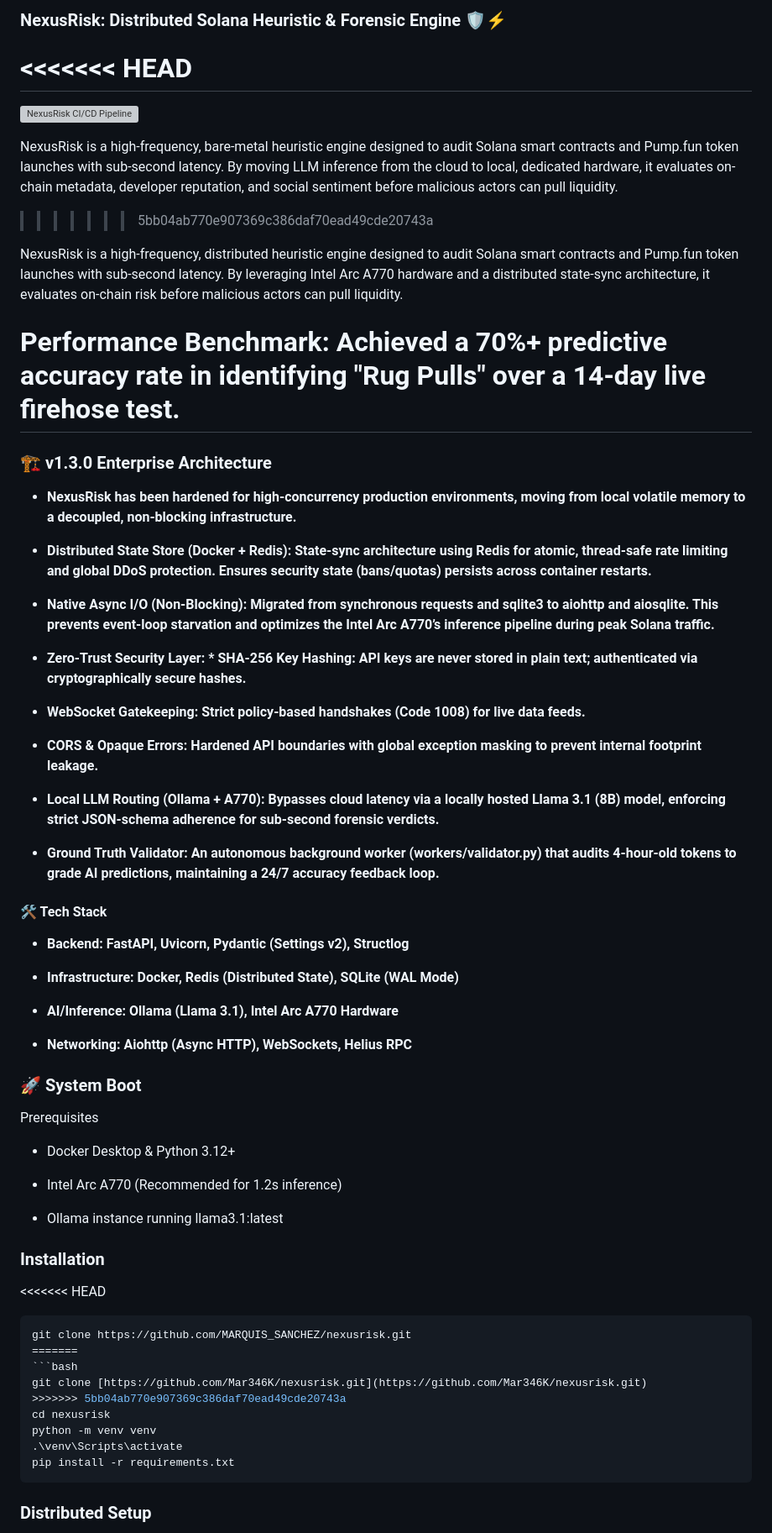
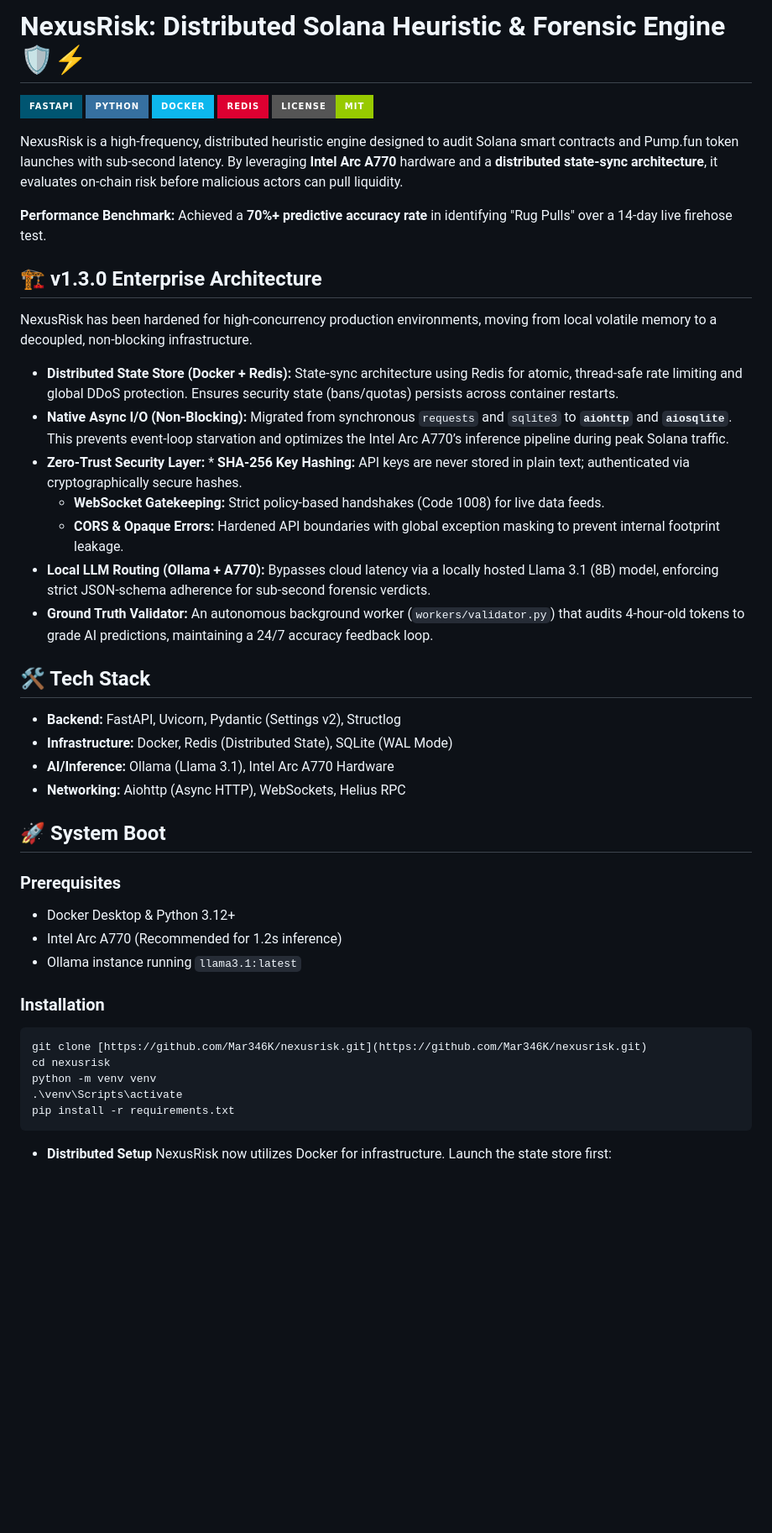
Before and after one commit to Mar346K/nexusrisk, a Markdown page: README.md, the part around one of its changes. Shown at 84% size. Rendered like a GitHub page; badges without logos; blank space fills up the shorter version; grey boxes are pictures that could not be loaded.

Commit message:
docs: clean merge conflict markers and fix formatting

````diff
--- a/README.md
+++ b/README.md
@@ -1,64 +1,49 @@
-### NexusRisk: Distributed Solana Heuristic & Forensic Engine 🛡️⚡
+# NexusRisk: Distributed Solana Heuristic & Forensic Engine 🛡️⚡
 
-<<<<<<< HEAD
-=======
-[![NexusRisk CI/CD Pipeline](https://github.com/Mar346K/nexusrisk/actions/workflows/ci.yml/badge.svg)](https://github.com/Mar346K/nexusrisk/actions/workflows/ci.yml)
+![FastAPI](https://img.shields.io/badge/FastAPI-005571?style=for-the-badge&logo=fastapi)
+![Python](https://img.shields.io/badge/python-3670A0?style=for-the-badge&logo=python&logoColor=ffdd54)
+![Docker](https://img.shields.io/badge/docker-%230db7ed.svg?style=for-the-badge&logo=docker&logoColor=white)
+![Redis](https://img.shields.io/badge/redis-%23DD0031.svg?style=for-the-badge&logo=redis&logoColor=white)
+![License](https://img.shields.io/badge/license-MIT-green?style=for-the-badge)
 
-NexusRisk is a high-frequency, bare-metal heuristic engine designed to audit Solana smart contracts and Pump.fun token launches with sub-second latency. By moving LLM inference from the cloud to local, dedicated hardware, it evaluates on-chain metadata, developer reputation, and social sentiment before malicious actors can pull liquidity.
->>>>>>> 5bb04ab770e907369c386daf70ead49cde20743a
+NexusRisk is a high-frequency, distributed heuristic engine designed to audit Solana smart contracts and Pump.fun token launches with sub-second latency. By leveraging **Intel Arc A770** hardware and a **distributed state-sync architecture**, it evaluates on-chain risk before malicious actors can pull liquidity.
 
+**Performance Benchmark:** Achieved a **70%+ predictive accuracy rate** in identifying "Rug Pulls" over a 14-day live firehose test.
 
-NexusRisk is a high-frequency, distributed heuristic engine designed to audit Solana smart contracts and Pump.fun token launches with sub-second latency. By leveraging Intel Arc A770 hardware and a distributed state-sync architecture, it evaluates on-chain risk before malicious actors can pull liquidity.
+## 🏗️ v1.3.0 Enterprise Architecture
 
-# Performance Benchmark: Achieved a 70%+ predictive accuracy rate in identifying "Rug Pulls" over a 14-day live firehose test.
+NexusRisk has been hardened for high-concurrency production environments, moving from local volatile memory to a decoupled, non-blocking infrastructure.
 
-### 🏗️ v1.3.0 Enterprise Architecture
-* **NexusRisk has been hardened for high-concurrency production environments, moving from local volatile memory to a decoupled, non-blocking infrastructure.**
+* **Distributed State Store (Docker + Redis):** State-sync architecture using Redis for atomic, thread-safe rate limiting and global DDoS protection. Ensures security state (bans/quotas) persists across container restarts.
+* **Native Async I/O (Non-Blocking):** Migrated from synchronous `requests` and `sqlite3` to **`aiohttp`** and **`aiosqlite`**. This prevents event-loop starvation and optimizes the Intel Arc A770’s inference pipeline during peak Solana traffic.
+* **Zero-Trust Security Layer:** * **SHA-256 Key Hashing:** API keys are never stored in plain text; authenticated via cryptographically secure hashes.
+    * **WebSocket Gatekeeping:** Strict policy-based handshakes (Code 1008) for live data feeds.
+    * **CORS & Opaque Errors:** Hardened API boundaries with global exception masking to prevent internal footprint leakage.
+* **Local LLM Routing (Ollama + A770):** Bypasses cloud latency via a locally hosted Llama 3.1 (8B) model, enforcing strict JSON-schema adherence for sub-second forensic verdicts.
+* **Ground Truth Validator:** An autonomous background worker (`workers/validator.py`) that audits 4-hour-old tokens to grade AI predictions, maintaining a 24/7 accuracy feedback loop.
 
-* **Distributed State Store (Docker + Redis): State-sync architecture using Redis for atomic, thread-safe rate limiting and global DDoS protection. Ensures security state (bans/quotas) persists across container restarts.**
+## 🛠️ Tech Stack
+* **Backend:** FastAPI, Uvicorn, Pydantic (Settings v2), Structlog
+* **Infrastructure:** Docker, Redis (Distributed State), SQLite (WAL Mode)
+* **AI/Inference:** Ollama (Llama 3.1), Intel Arc A770 Hardware
+* **Networking:** Aiohttp (Async HTTP), WebSockets, Helius RPC
 
-* **Native Async I/O (Non-Blocking): Migrated from synchronous requests and sqlite3 to aiohttp and aiosqlite. This prevents event-loop starvation and optimizes the Intel Arc A770’s inference pipeline during peak Solana traffic.**
+## 🚀 System Boot
 
-* **Zero-Trust Security Layer: * SHA-256 Key Hashing: API keys are never stored in plain text; authenticated via cryptographically secure hashes.**
-
-* **WebSocket Gatekeeping: Strict policy-based handshakes (Code 1008) for live data feeds.**
-
-* **CORS & Opaque Errors: Hardened API boundaries with global exception masking to prevent internal footprint leakage.**
-
-* **Local LLM Routing (Ollama + A770): Bypasses cloud latency via a locally hosted Llama 3.1 (8B) model, enforcing strict JSON-schema adherence for sub-second forensic verdicts.**
-
-* **Ground Truth Validator: An autonomous background worker (workers/validator.py) that audits 4-hour-old tokens to grade AI predictions, maintaining a 24/7 accuracy feedback loop.**
-
-#### 🛠️ Tech Stack
-* **Backend: FastAPI, Uvicorn, Pydantic (Settings v2), Structlog**
-
-* **Infrastructure: Docker, Redis (Distributed State), SQLite (WAL Mode)**
-
-* **AI/Inference: Ollama (Llama 3.1), Intel Arc A770 Hardware**
-
-* **Networking: Aiohttp (Async HTTP), WebSockets, Helius RPC**
-
-### 🚀 System Boot
-Prerequisites
+### Prerequisites
 * Docker Desktop & Python 3.12+
-
 * Intel Arc A770 (Recommended for 1.2s inference)
-
-* Ollama instance running llama3.1:latest
+* Ollama instance running `llama3.1:latest`
 
 ### Installation
-<<<<<<< HEAD
-```Bash
-git clone https://github.com/MARQUIS_SANCHEZ/nexusrisk.git
-=======
 ```bash
 git clone [https://github.com/Mar346K/nexusrisk.git](https://github.com/Mar346K/nexusrisk.git)
->>>>>>> 5bb04ab770e907369c386daf70ead49cde20743a
 cd nexusrisk
 python -m venv venv
 .\venv\Scripts\activate
 pip install -r requirements.txt
 ```
-### Distributed Setup
+
+* **Distributed Setup**
 NexusRisk now utilizes Docker for infrastructure. Launch the state store first:
 
````
Also changed, not shown: other parts of README.md (+15 -20 lines).
